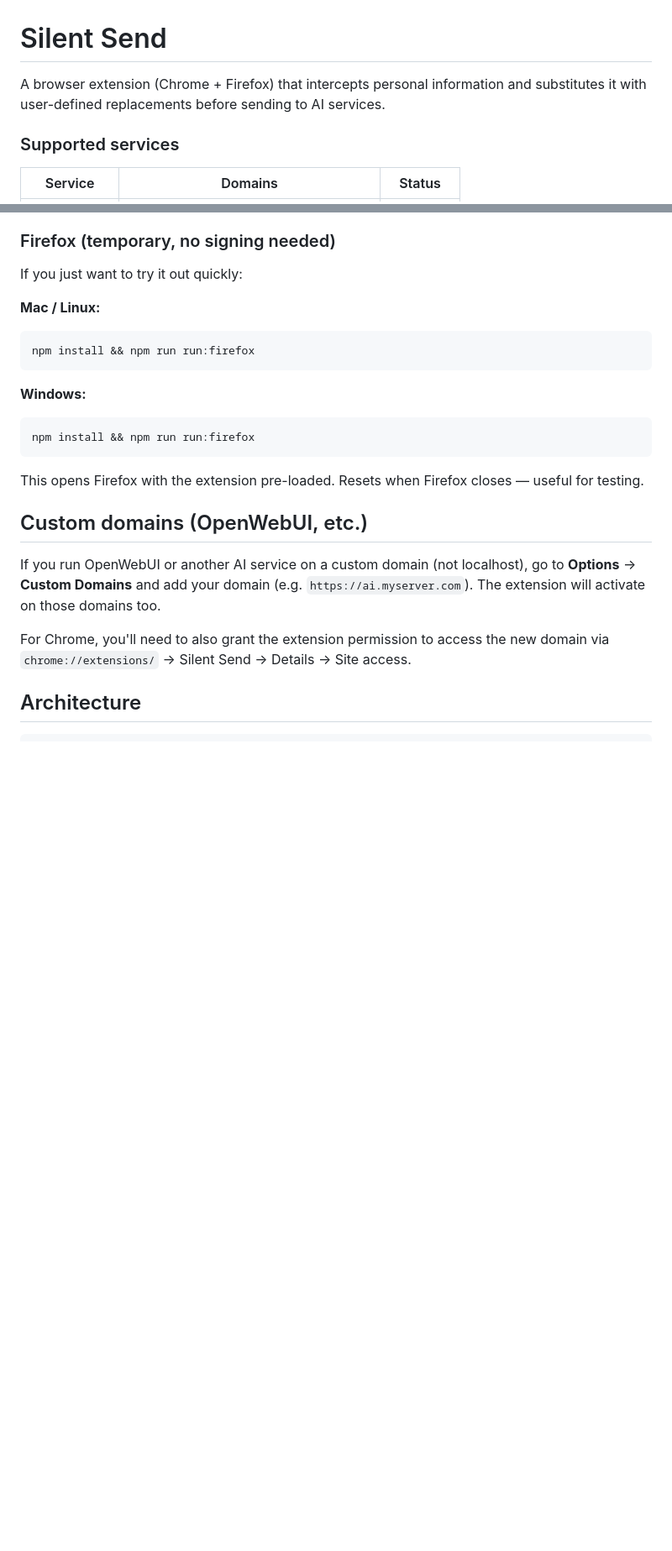
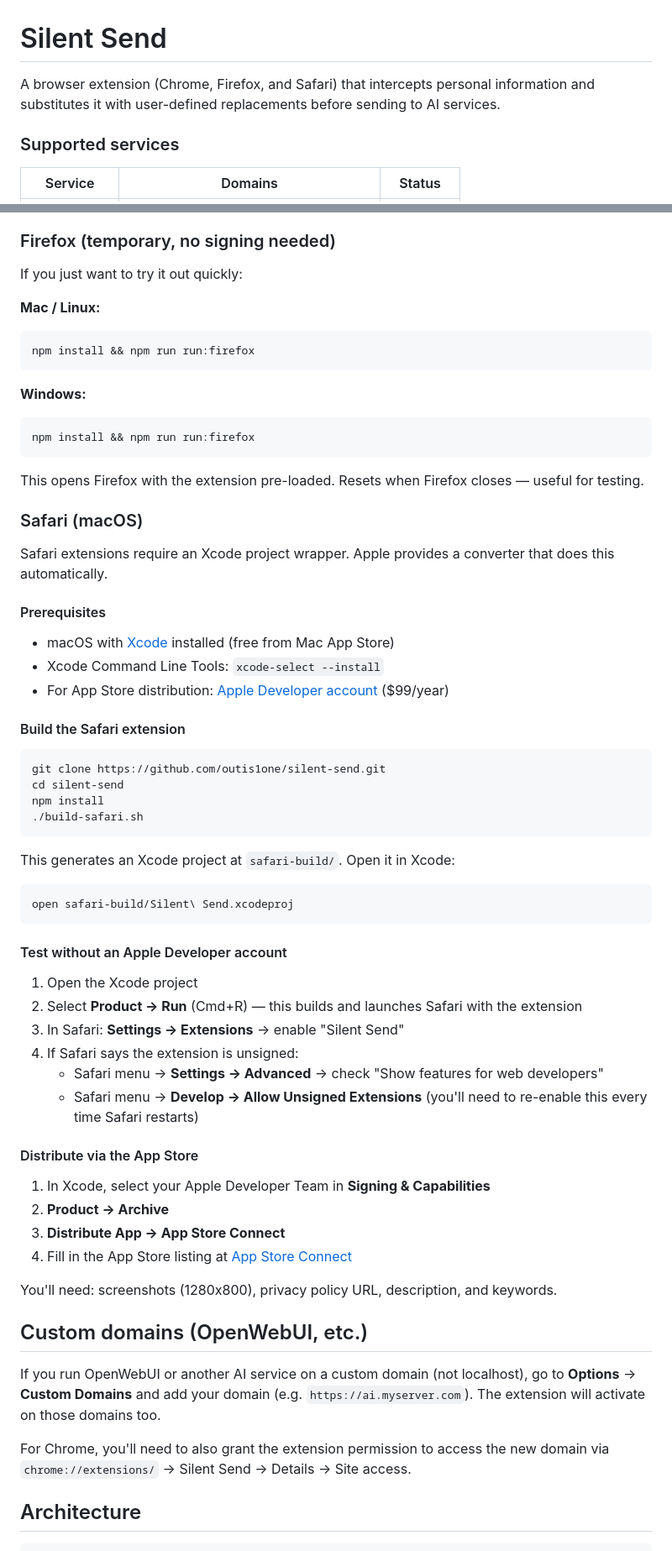
Before and after one commit to outis1one/silent-send, a Markdown page: README.md, 2 parts joined by grey strips. Shown at 84% size. Rendered like a GitHub page; blank space fills up the shorter version.

````diff
--- a/README.md
+++ b/README.md
@@ -1,6 +1,6 @@
 # Silent Send
 
-A browser extension (Chrome + Firefox) that intercepts personal information and substitutes it with user-defined replacements before sending to AI services.
+A browser extension (Chrome, Firefox, and Safari) that intercepts personal information and substitutes it with user-defined replacements before sending to AI services.
 
 ### Supported services
 
@@ -266,6 +291,49 @@ npm install && npm run run:firefox
 
 This opens Firefox with the extension pre-loaded. Resets when Firefox closes — useful for testing.
 
+### Safari (macOS)
+
+Safari extensions require an Xcode project wrapper. Apple provides a converter that does this automatically.
+
+#### Prerequisites
+
+- macOS with [Xcode](https://apps.apple.com/app/xcode/id497799835) installed (free from Mac App Store)
+- Xcode Command Line Tools: `xcode-select --install`
+- For App Store distribution: [Apple Developer account](https://developer.apple.com/) ($99/year)
+
+#### Build the Safari extension
+
+```bash
+git clone https://github.com/outis1one/silent-send.git
+cd silent-send
+npm install
+./build-safari.sh
+```
+
+This generates an Xcode project at `safari-build/`. Open it in Xcode:
+
+```bash
+open safari-build/Silent\ Send.xcodeproj
+```
+
+#### Test without an Apple Developer account
+
+1. Open the Xcode project
+2. Select **Product → Run** (Cmd+R) — this builds and launches Safari with the extension
+3. In Safari: **Settings → Extensions** → enable "Silent Send"
+4. If Safari says the extension is unsigned:
+   - Safari menu → **Settings → Advanced** → check "Show features for web developers"
+   - Safari menu → **Develop → Allow Unsigned Extensions** (you'll need to re-enable this every time Safari restarts)
+
+#### Distribute via the App Store
+
+1. In Xcode, select your Apple Developer Team in **Signing & Capabilities**
+2. **Product → Archive**
+3. **Distribute App → App Store Connect**
+4. Fill in the App Store listing at [App Store Connect](https://appstoreconnect.apple.com/)
+
+You'll need: screenshots (1280x800), privacy policy URL, description, and keywords.
+
 ## Custom domains (OpenWebUI, etc.)
 
 If you run OpenWebUI or another AI service on a custom domain (not localhost), go to **Options** → **Custom Domains** and add your domain (e.g. `https://ai.myserver.com`). The extension will activate on those domains too.
````
Also changed, not shown: other parts of README.md (+32 -4 lines).
